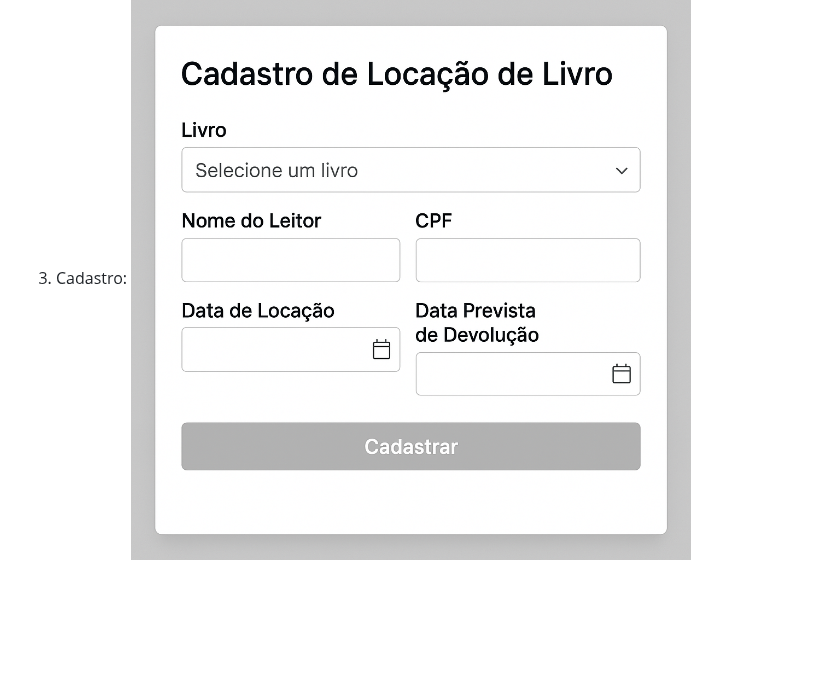
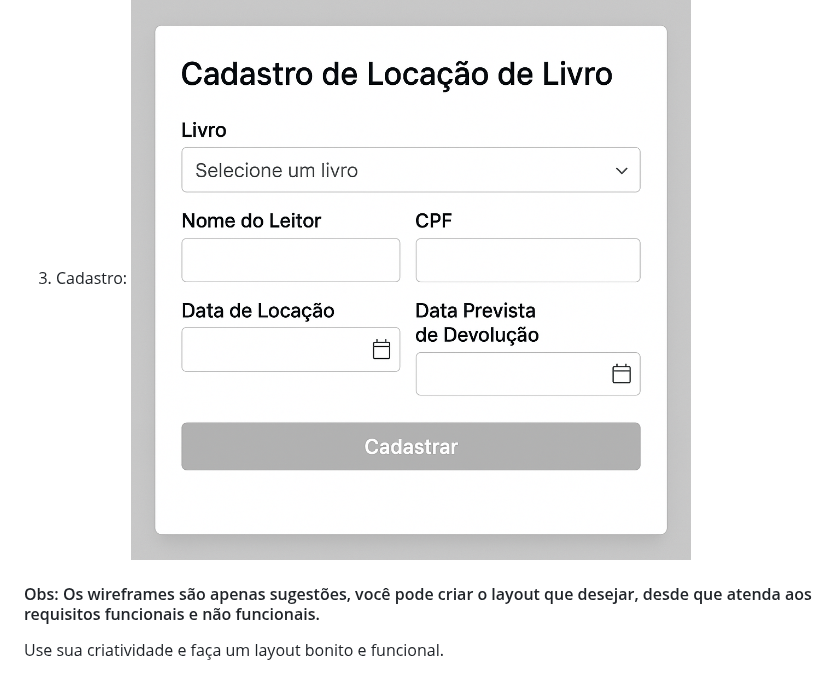
Before and after one commit to nandinho019/pfe1-vps01-sistemBiblioteca-2025, a Markdown page: README.md, the part around the change. GitHub-like rendering; blank space fills up the shorter version.

Commit message:
wireframes

```diff
--- a/README.md
+++ b/README.md
@@ -145,3 +145,6 @@ Desenvolver as funcionalidades conforme requisitos
 
 3. Cadastro:
 ![Cadastro](./assets/cadastro.png)
+
+#### Obs: Os wireframes são apenas sugestões, você pode criar o layout que desejar, desde que atenda aos requisitos funcionais e não funcionais.
+Use sua criatividade e faça um layout bonito e funcional.
```
